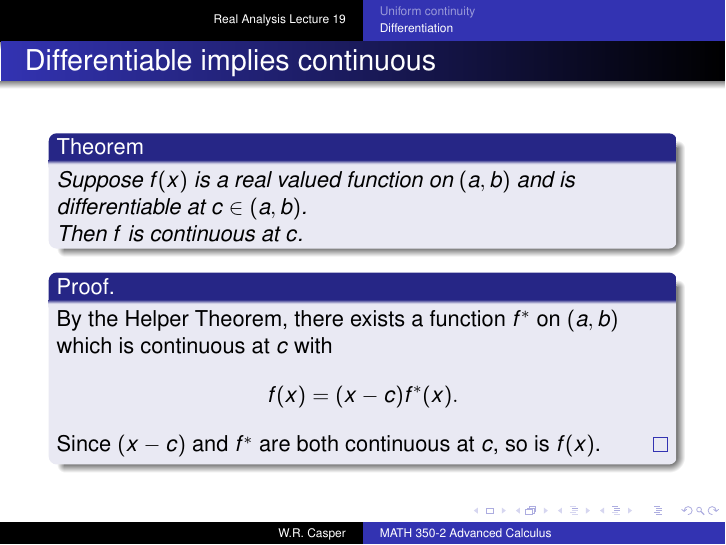
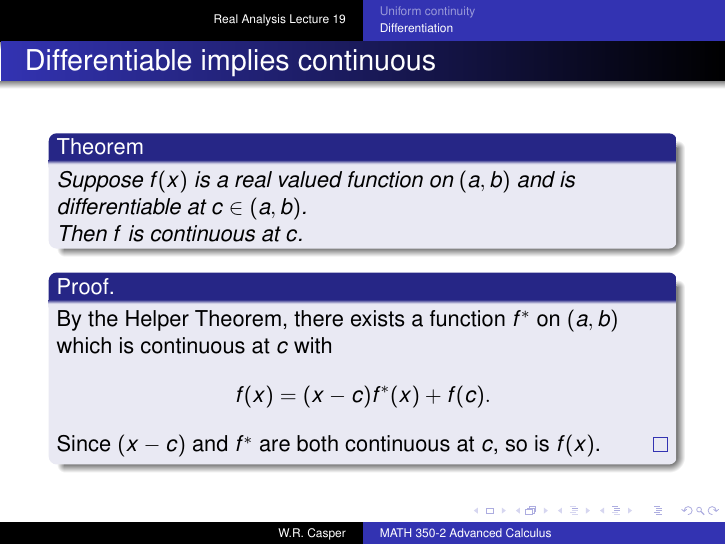
Before and after one commit to wcasper/math350fall2026, LaTeX slides (_slides/lec19/lec19.tex): page 21 of 37. The pictures show the PDF file _slides/lec19/lec19.pdf that the author committed with the source.

Commit message:
fixed typo

```diff
--- a/_slides/lec19/lec19.tex
+++ b/_slides/lec19/lec19.tex
@@ -205,7 +205,7 @@ Then $f$ is continuous at $c$.
 \begin{proof}
 \pause
 By the Helper Theorem, there exists a function $f^*$ on $(a,b)$ which is continuous at $c$ with
-$$f(x) = (x-c)f^*(x).$$
+$$f(x) = (x-c)f^*(x) + f(c).$$
 \pause
 Since $(x-c)$ and $f^*$ are both continuous at $c$, so is $f(x)$.
 \end{proof}
```
Also changed, not shown: _slides/lec19/lec19.pdf, 1 other file.
